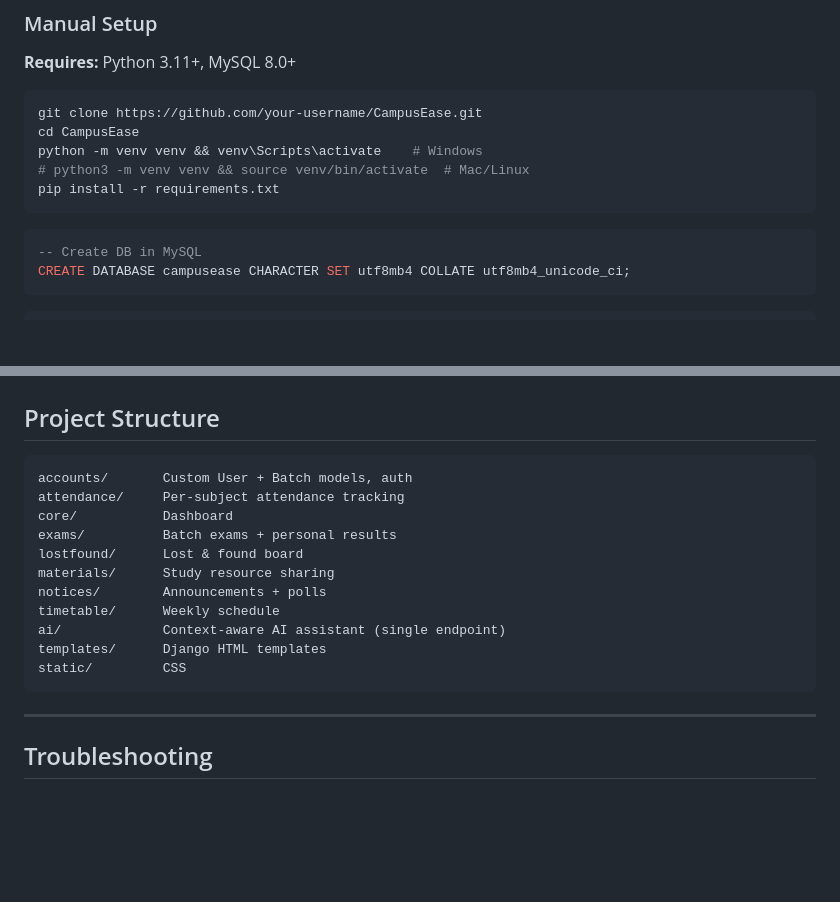
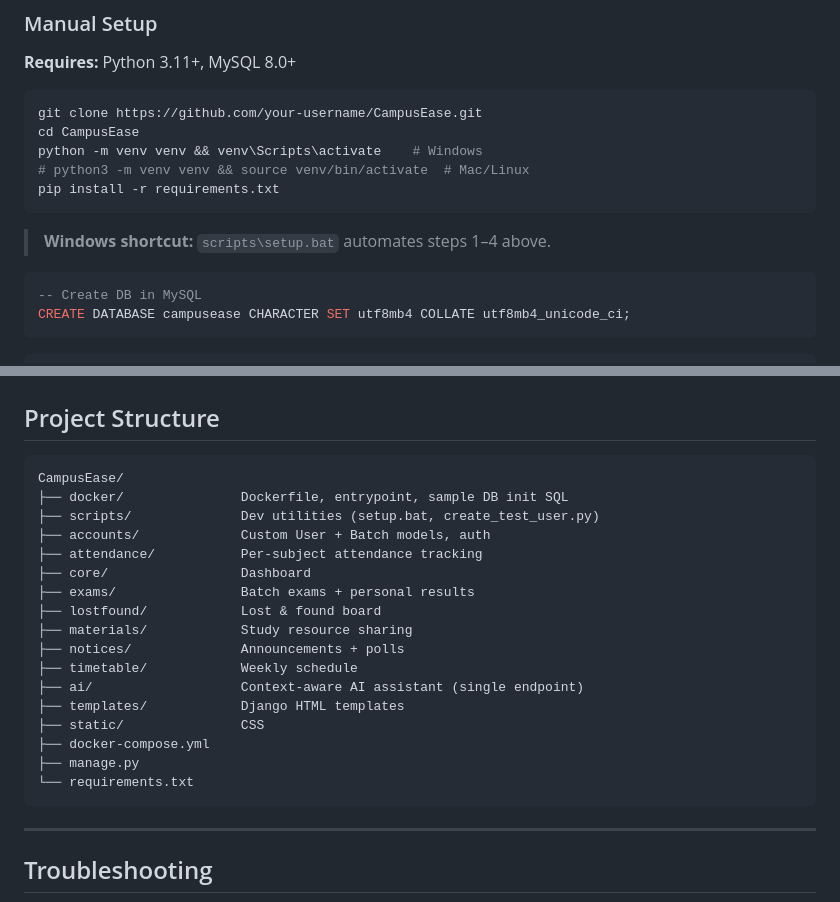
Before and after one commit to Sanketh2o11/CampusEase, a Markdown page: README.md, 2 parts joined by grey strips. Rendered like a GitHub page; blank space fills up the shorter version.

Commit message:
Update README: add root structure tree and setup.bat tip

````diff
--- a/README.md
+++ b/README.md
@@ -84,6 +84,8 @@ python -m venv venv && venv\Scripts\activate    # Windows
 pip install -r requirements.txt
 ```
 
+> **Windows shortcut:** `scripts\setup.bat` automates steps 1–4 above.
+
 ```sql
 -- Create DB in MySQL
 CREATE DATABASE campusease CHARACTER SET utf8mb4 COLLATE utf8mb4_unicode_ci;
@@ -127,17 +129,23 @@ Python 3.11 / Django 5.2 / MySQL 8.0 / Vanilla HTML+CSS+JS / Google Gemini API (
 ## Project Structure
 
 ```
-accounts/       Custom User + Batch models, auth
-attendance/     Per-subject attendance tracking
-core/           Dashboard
-exams/          Batch exams + personal results
-lostfound/      Lost & found board
-materials/      Study resource sharing
-notices/        Announcements + polls
-timetable/      Weekly schedule
-ai/             Context-aware AI assistant (single endpoint)
-templates/      Django HTML templates
-static/         CSS
+CampusEase/
+├── docker/               Dockerfile, entrypoint, sample DB init SQL
+├── scripts/              Dev utilities (setup.bat, create_test_user.py)
+├── accounts/             Custom User + Batch models, auth
+├── attendance/           Per-subject attendance tracking
+├── core/                 Dashboard
+├── exams/                Batch exams + personal results
+├── lostfound/            Lost & found board
+├── materials/            Study resource sharing
+├── notices/              Announcements + polls
+├── timetable/            Weekly schedule
+├── ai/                   Context-aware AI assistant (single endpoint)
+├── templates/            Django HTML templates
+├── static/               CSS
+├── docker-compose.yml
+├── manage.py
+└── requirements.txt
 ```
 
 ---
````
